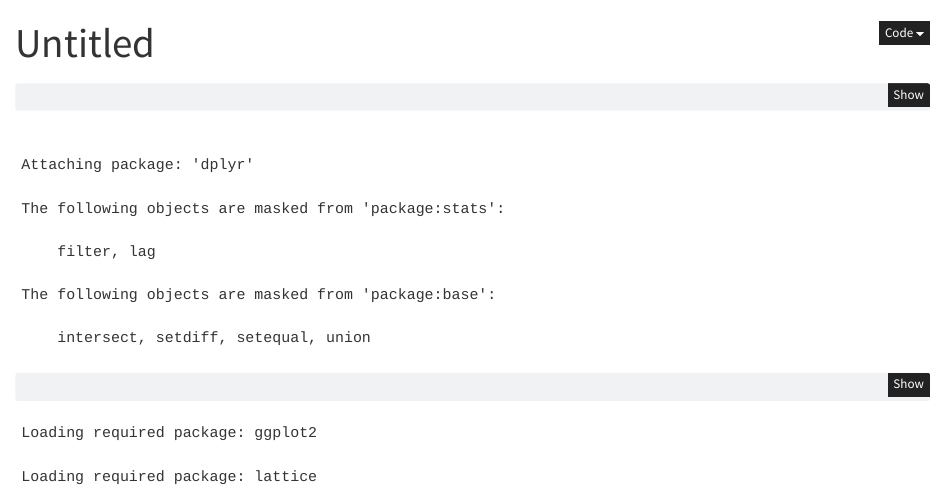
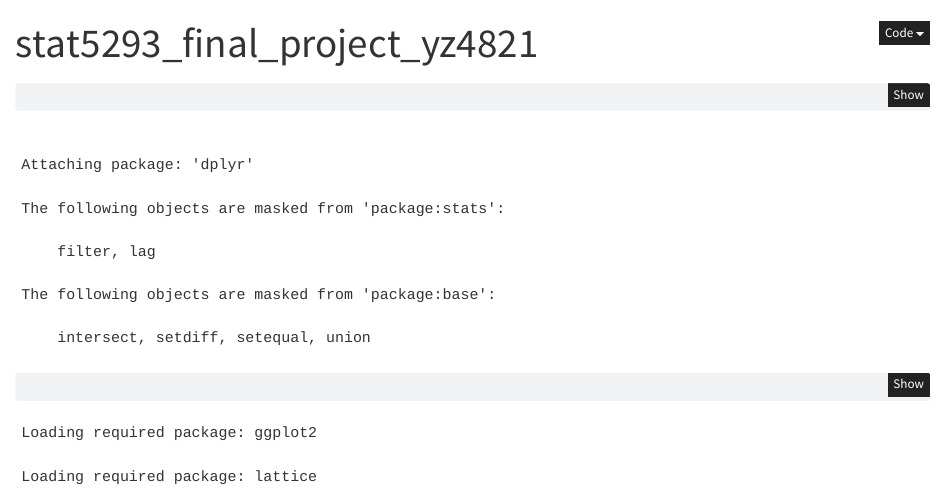
Before and after one commit to HannahZou/project1, a Quarto document (5293finalproject_code.qmd): the page in a window 1100 px wide, from its top. Rendered offline with R 4.5, knitr and Pandoc in place of Quarto, with nearby package versions; some code elsewhere in the file could not run offline.

Commit message:
new line

```diff
--- a/5293finalproject_code.qmd
+++ b/5293finalproject_code.qmd
@@ -1,5 +1,5 @@
 ---
-title: "Untitled"
+title: "stat5293_final_project_yz4821"
 format: html
 editor: visual
 ---
```
Also changed, not shown: 5293finalproject_code_files/figure-html/unnamed-chunk-10-1.png (added), 5293finalproject_code_files/figure-html/unnamed-chunk-5-1.png (added), 5293finalproject_code_files/figure-html/unnamed-chunk-6-1.png (added), 5293finalproject_code_files/figure-html/unnamed-chunk-7-1.png (added), 5293finalproject_code_files/figure-html/unnamed-chunk-7-2.png (added), 5293finalproject_code_files/figure-html/unnamed-chunk-7-3.png (added), 5293finalproject_code_files/figure-html/unnamed-chunk-8-1.png (added).
